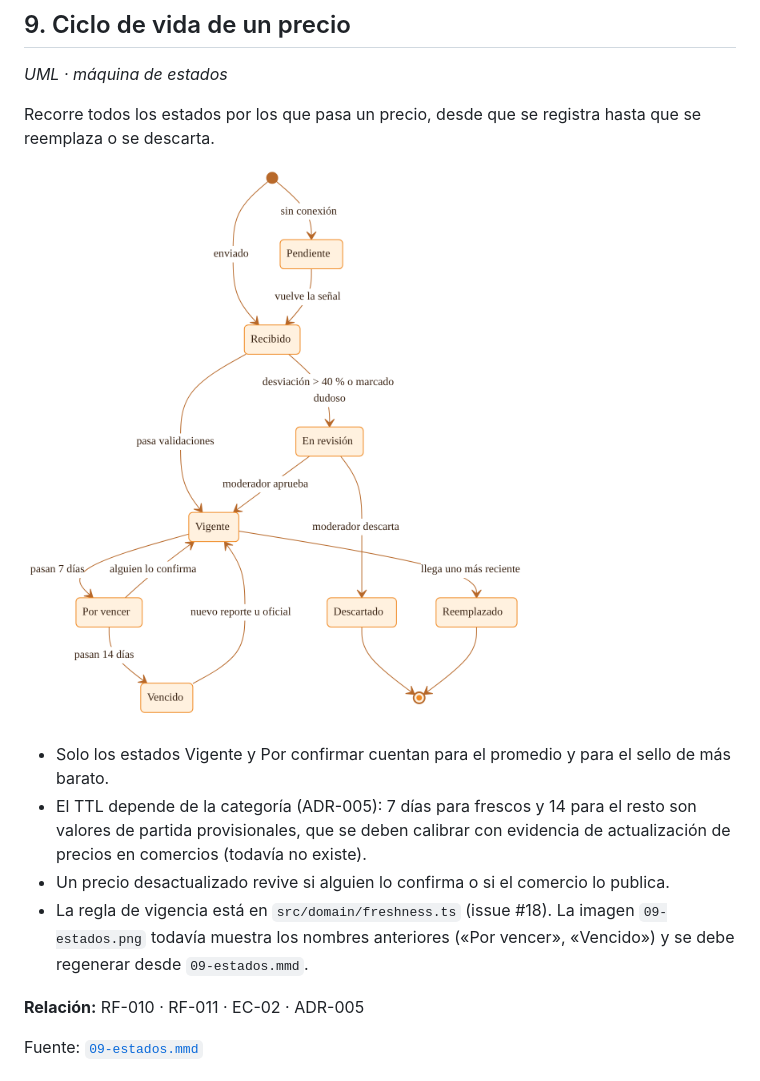
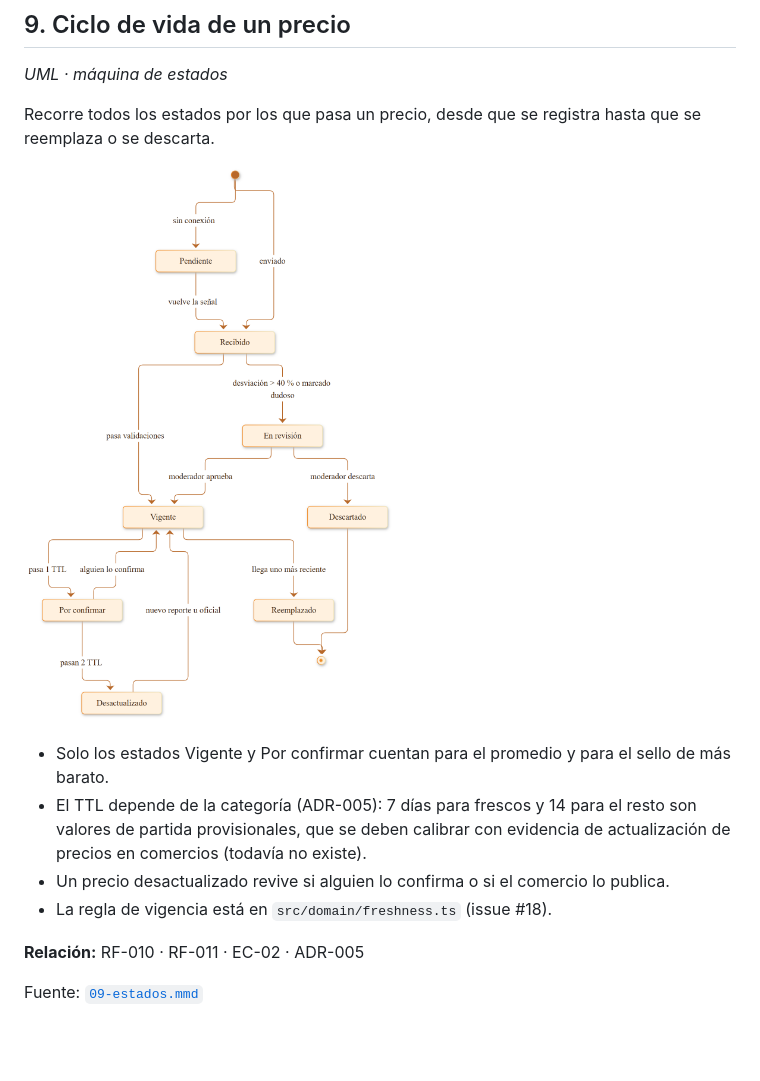
Before and after one commit to JuanJo0775/Sistema_valora_B, a Markdown page: docs/diagramas/README.md, the part around the change. Drawn GitHub-style; pictures changed too: docs/diagramas/09-estados.png; blank space fills up the shorter version.

Commit message:
docs(diagramas): regenerar la imagen del ciclo de vida con los estados por TTL

```diff
--- a/docs/diagramas/README.md
+++ b/docs/diagramas/README.md
@@ -198,7 +198,7 @@ Recorre todos los estados por los que pasa un precio, desde que se registra hast
 - Solo los estados Vigente y Por confirmar cuentan para el promedio y para el sello de más barato.
 - El TTL depende de la categoría (ADR-005): 7 días para frescos y 14 para el resto son valores de partida provisionales, que se deben calibrar con evidencia de actualización de precios en comercios (todavía no existe).
 - Un precio desactualizado revive si alguien lo confirma o si el comercio lo publica.
-- La regla de vigencia está en `src/domain/freshness.ts` (issue #18). La imagen `09-estados.png` todavía muestra los nombres anteriores («Por vencer», «Vencido») y se debe regenerar desde `09-estados.mmd`.
+- La regla de vigencia está en `src/domain/freshness.ts` (issue #18).
 
 **Relación:** RF-010 · RF-011 · EC-02 · ADR-005
 
```
